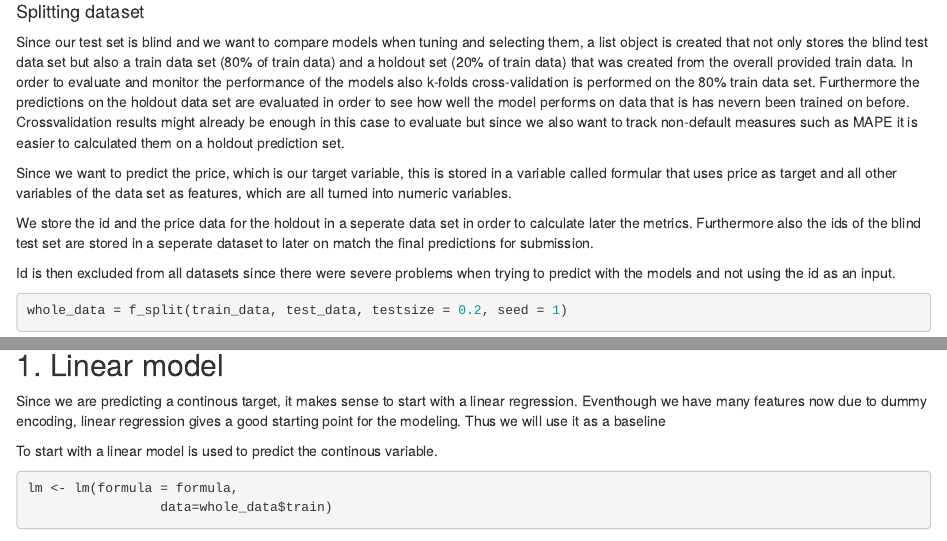
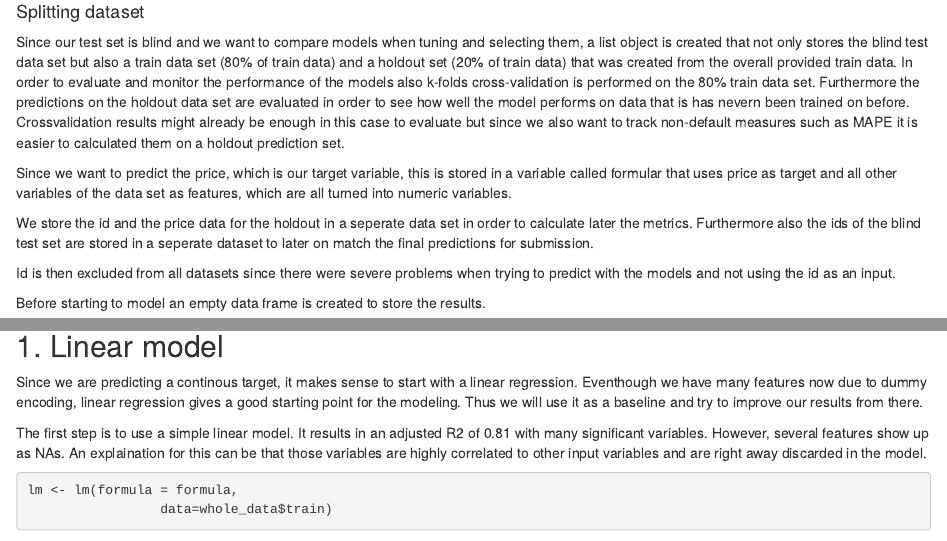
Before and after one commit to cutendorf/House-Prices-R, an R Markdown document (House Price Predictions - Predicitve Model (Part2).Rmd): the page in a window 1100 px wide, from 670 px down, and a second part further down, joined at a grey line. Rendered offline with R 4.5, knitr and Pandoc, with nearby package versions; some code elsewhere in the file could not run offline.

Commit message:
Improve model

````diff
--- a/House Price Predictions - Predicitve Model (Part2).Rmd
+++ b/House Price Predictions - Predicitve Model (Part2).Rmd
@@ -39,6 +39,8 @@ We store the id and the price data for the holdout in a seperate data set in ord
 
 Id is then excluded from all datasets since there were severe problems when trying to predict with the models and not using the id as an input.
 
+Before starting to model an empty data frame is created to store the results.
+
 ```{r}
 whole_data = f_split(train_data, test_data, testsize = 0.2, seed = 1)
 whole_data<-lapply(whole_data, function(x){
@@ -54,16 +56,22 @@ whole_data$test$id = NULL
 whole_data$holdout$id = NULL
 
 formula<-as.formula(price~.)
+
+result<-data.table(method=c('lm','glmnet','tree','rf','xgb','xgb_reg'),R2cv=NA, RMSE=NA, MAE=NA,MAPE=NA)
 ```
 
 
 ## 1. Linear model
-Since we are predicting a continous target, it makes sense to start with a linear regression. Eventhough we have many features now due to dummy encoding, linear regression gives a good starting point for the modeling. Thus we will use it as a baseline
+Since we are predicting a continous target, it makes sense to start with a linear regression. Eventhough we have many features now due to dummy encoding, linear regression gives a good starting point for the modeling. Thus we will use it as a baseline and try to improve our results from there.
 
-To start with a linear model is used to predict the continous variable.
+The first step is to use a simple linear model. It results in an adjusted R2 of 0.81 with many significant variables. However, several features show up as NAs. An explaination for this can be that those variables are highly correlated to other input variables and are right away discarded in the model.
 
 ```{r, warning=FALSE, message=FALSE}
 lm <- lm(formula = formula,
                  data=whole_data$train)
 summary(lm)
 ```
+
+In order to further evaluate the model a k-fold crossvaldiation is performed with 5 folds. The R2 for the cross valdiation is 0.807 which is quiet close to our actual R2 from the trained model and thus the model is not tending to overfit.
+
+```{r, warning=FALSE, message=FALSE}
@@ -70,3 +90,4 @@ summary(lm)
+The next step is to check how good the model prediciton for the holdout are. In this case we can also use the functions created to evaluate metrics such as MAE, MAPE and RMSE.
 
 ```{r, warning=FALSE, message=FALSE}
 test_lm<-predict(lm, newdata = whole_data$holdout)
````
Also changed, not shown: notebooks/metrics.R (+3 -0 lines), House Price Predictions - Predicitve Model (Part2).Rmd (13 more changed lines).
